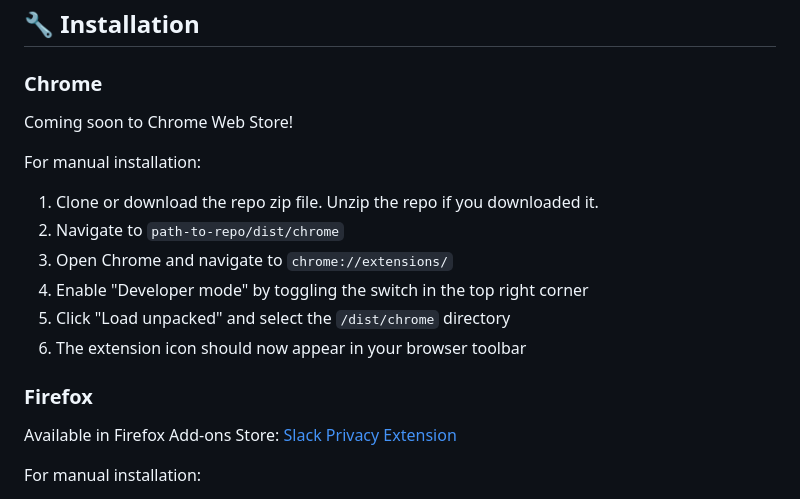
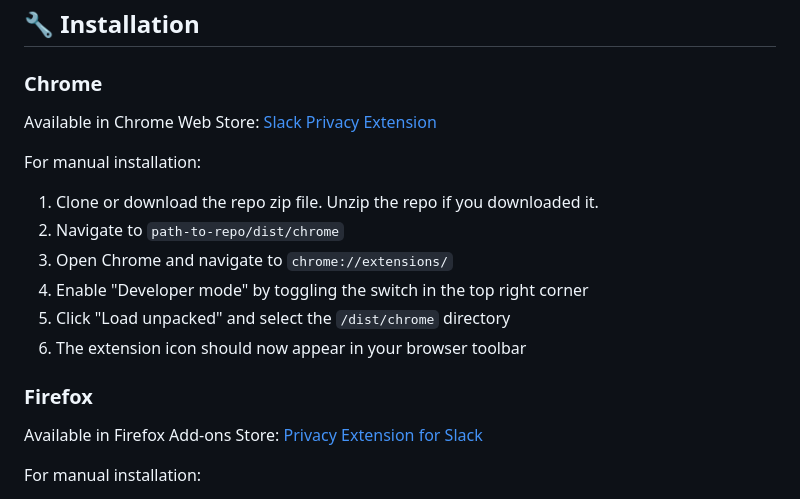
Before and after one commit to 33j33/Slack-Privacy-Extension, a Markdown page: README.md, the part around the change. Rendered like a GitHub page.

Commit message:
chore: add chrome web store link to readme

```diff
--- a/README.md
+++ b/README.md
@@ -33,7 +33,7 @@ The extension helps protect your privacy while using Slack in a browser by blurr
 
 ### Chrome
 
-Coming soon to Chrome Web Store!
+Available in Chrome Web Store: [Slack Privacy Extension](https://chromewebstore.google.com/detail/bbingmciigmeflfjajcckbkkddddndoh)
 
 For manual installation:
 1. Clone or download the repo zip file. Unzip the repo if you downloaded it.
@@ -45,7 +45,7 @@ For manual installation:
 
 ### Firefox
 
-Available in Firefox Add-ons Store: [Slack Privacy Extension](https://addons.mozilla.org/en-US/firefox/addon/privacy-extension-slack/)
+Available in Firefox Add-ons Store: [Privacy Extension for Slack](https://addons.mozilla.org/en-US/firefox/addon/privacy-extension-slack/)
 
 For manual installation:
 1. Clone or download the repo zip file. Unzip the repo if you downloaded it.
```
